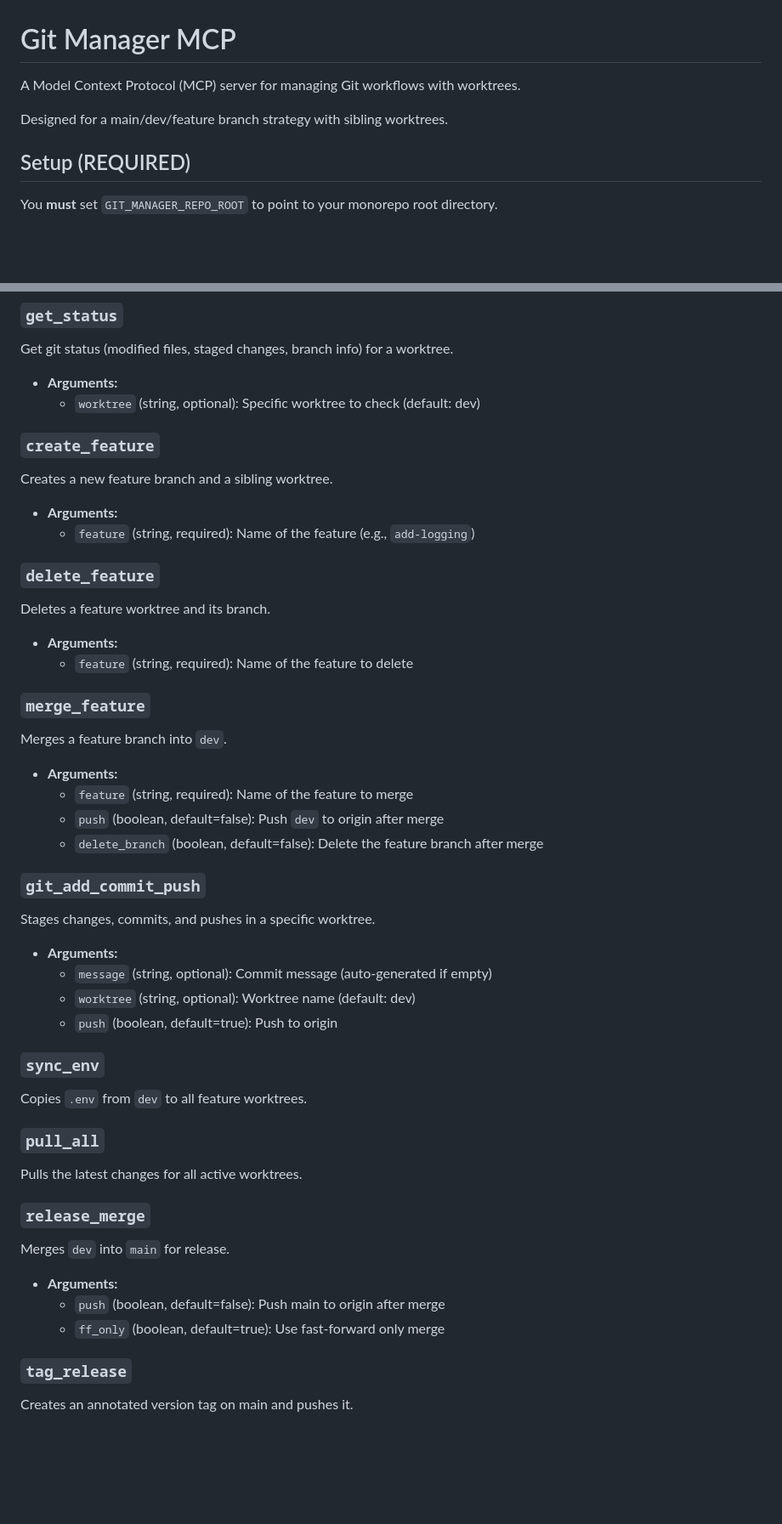
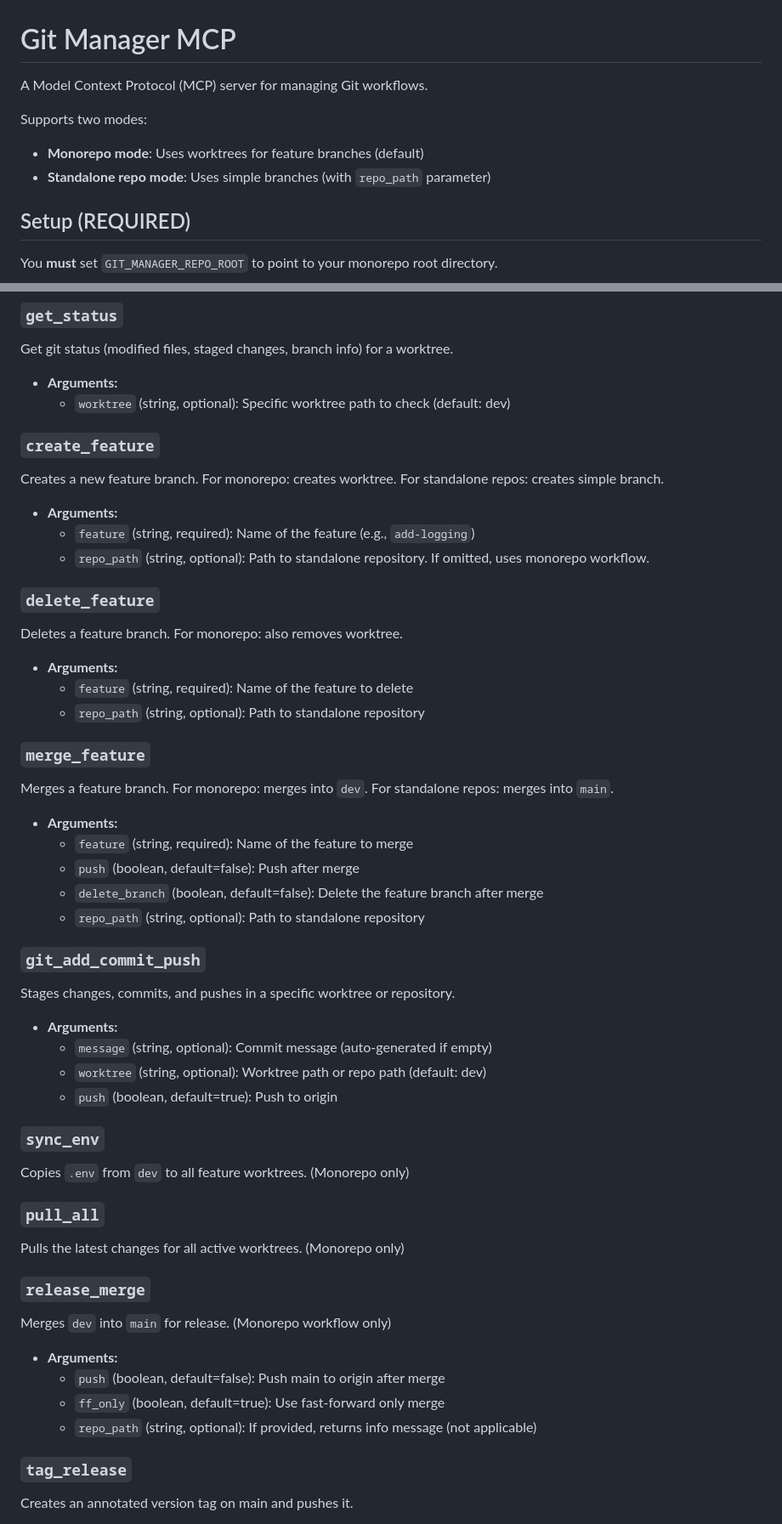
Before and after one commit to zyahav/mcp-skills-hub, a Markdown page: mcps/git-manager/README.md, 2 parts joined by grey strips. Shown at 85% size. Drawn GitHub-style; blank space fills up the shorter version.

Commit message:
docs: update README with multi-repo support documentation

```diff
--- a/mcps/git-manager/README.md
+++ b/mcps/git-manager/README.md
@@ -1,8 +1,10 @@
 # Git Manager MCP
 
-A Model Context Protocol (MCP) server for managing Git workflows with worktrees.
+A Model Context Protocol (MCP) server for managing Git workflows.
 
-Designed for a main/dev/feature branch strategy with sibling worktrees.
+Supports two modes:
+- **Monorepo mode**: Uses worktrees for feature branches (default)
+- **Standalone repo mode**: Uses simple branches (with `repo_path` parameter)
 
 ## Setup (REQUIRED)
 
@@ -50,43 +52,47 @@ Lists all active worktrees and branches.
 ### `get_status`
 Get git status (modified files, staged changes, branch info) for a worktree.
 - **Arguments:**
-  - `worktree` (string, optional): Specific worktree to check (default: dev)
+  - `worktree` (string, optional): Specific worktree path to check (default: dev)
 
 ### `create_feature`
-Creates a new feature branch and a sibling worktree.
+Creates a new feature branch. For monorepo: creates worktree. For standalone repos: creates simple branch.
 - **Arguments:**
   - `feature` (string, required): Name of the feature (e.g., `add-logging`)
+  - `repo_path` (string, optional): Path to standalone repository. If omitted, uses monorepo workflow.
 
 ### `delete_feature`
-Deletes a feature worktree and its branch.
+Deletes a feature branch. For monorepo: also removes worktree.
 - **Arguments:**
   - `feature` (string, required): Name of the feature to delete
+  - `repo_path` (string, optional): Path to standalone repository
 
 ### `merge_feature`
-Merges a feature branch into `dev`.
+Merges a feature branch. For monorepo: merges into `dev`. For standalone repos: merges into `main`.
 - **Arguments:**
   - `feature` (string, required): Name of the feature to merge
-  - `push` (boolean, default=false): Push `dev` to origin after merge
+  - `push` (boolean, default=false): Push after merge
   - `delete_branch` (boolean, default=false): Delete the feature branch after merge
+  - `repo_path` (string, optional): Path to standalone repository
 
 ### `git_add_commit_push`
-Stages changes, commits, and pushes in a specific worktree.
+Stages changes, commits, and pushes in a specific worktree or repository.
 - **Arguments:**
   - `message` (string, optional): Commit message (auto-generated if empty)
-  - `worktree` (string, optional): Worktree name (default: dev)
+  - `worktree` (string, optional): Worktree path or repo path (default: dev)
   - `push` (boolean, default=true): Push to origin
 
 ### `sync_env`
-Copies `.env` from `dev` to all feature worktrees.
+Copies `.env` from `dev` to all feature worktrees. (Monorepo only)
 
 ### `pull_all`
-Pulls the latest changes for all active worktrees.
+Pulls the latest changes for all active worktrees. (Monorepo only)
 
 ### `release_merge`
-Merges `dev` into `main` for release.
+Merges `dev` into `main` for release. (Monorepo workflow only)
 - **Arguments:**
   - `push` (boolean, default=false): Push main to origin after merge
   - `ff_only` (boolean, default=true): Use fast-forward only merge
+  - `repo_path` (string, optional): If provided, returns info message (not applicable)
 
 ### `tag_release`
 Creates an annotated version tag on main and pushes it.
```
Also changed, not shown: other parts of mcps/git-manager/README.md (+32 -14 lines).
